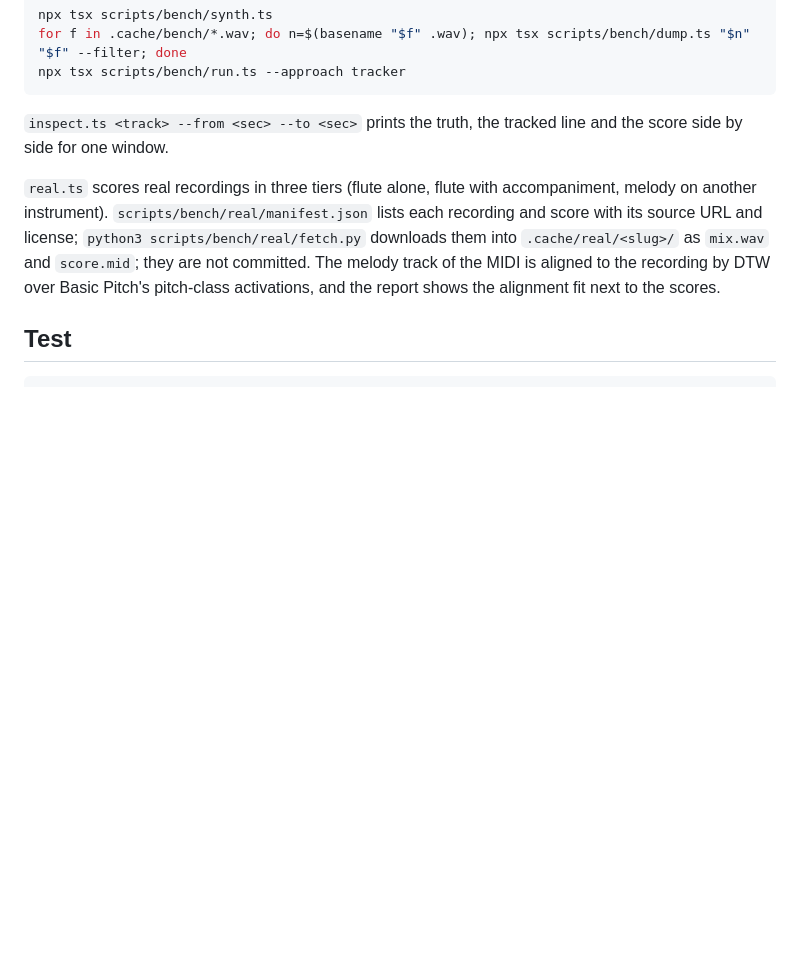
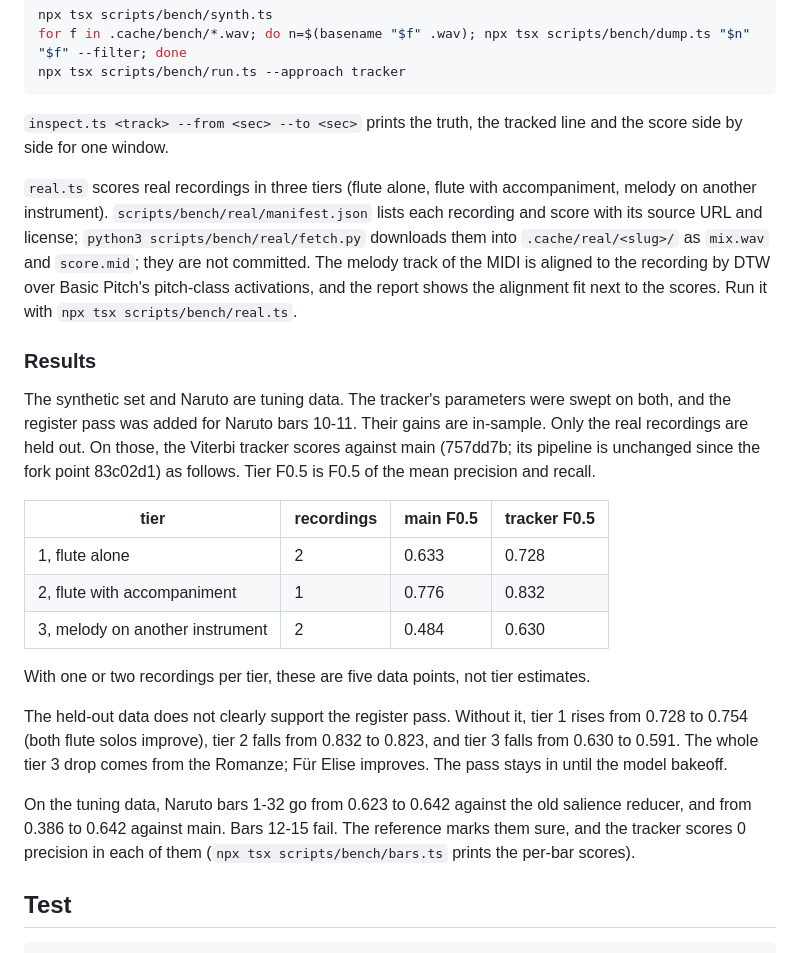
Before and after one commit to vnctaing/trowa, a Markdown page: README.md, the part around the change. Drawn GitHub-style; blank space fills up the shorter version.

Commit message:
Report held-out benchmark results and the tuning data in the README
Only the real recordings are held out; the synthetic set and Naruto tuned
the tracker. The README now gives the held-out tiers against main with the
number of recordings per tier, the register-pass ablation, and the Naruto
result with bars 12-15 named as failing.

Co-Authored-By: Claude Opus 5.5 <noreply@anthropic.com>
Claude-Session: https://claude.ai/code/session_01NvC5FhAxzUbjZ6KA2aaJpy

```diff
--- a/README.md
+++ b/README.md
@@ -47,7 +47,23 @@ npx tsx scripts/bench/run.ts --approach tracker
 
 `inspect.ts <track> --from <sec> --to <sec>` prints the truth, the tracked line and the score side by side for one window.
 
-`real.ts` scores real recordings in three tiers (flute alone, flute with accompaniment, melody on another instrument). `scripts/bench/real/manifest.json` lists each recording and score with its source URL and license; `python3 scripts/bench/real/fetch.py` downloads them into `.cache/real/<slug>/` as `mix.wav` and `score.mid`; they are not committed. The melody track of the MIDI is aligned to the recording by DTW over Basic Pitch's pitch-class activations, and the report shows the alignment fit next to the scores.
+`real.ts` scores real recordings in three tiers (flute alone, flute with accompaniment, melody on another instrument). `scripts/bench/real/manifest.json` lists each recording and score with its source URL and license; `python3 scripts/bench/real/fetch.py` downloads them into `.cache/real/<slug>/` as `mix.wav` and `score.mid`; they are not committed. The melody track of the MIDI is aligned to the recording by DTW over Basic Pitch's pitch-class activations, and the report shows the alignment fit next to the scores. Run it with `npx tsx scripts/bench/real.ts`.
+
+### Results
+
+The synthetic set and Naruto are tuning data. The tracker's parameters were swept on both, and the register pass was added for Naruto bars 10-11. Their gains are in-sample. Only the real recordings are held out. On those, the Viterbi tracker scores against main (757dd7b; its pipeline is unchanged since the fork point 83c02d1) as follows. Tier F0.5 is F0.5 of the mean precision and recall.
+
+| tier | recordings | main F0.5 | tracker F0.5 |
+| --- | --- | --- | --- |
+| 1, flute alone | 2 | 0.633 | 0.728 |
+| 2, flute with accompaniment | 1 | 0.776 | 0.832 |
+| 3, melody on another instrument | 2 | 0.484 | 0.630 |
+
+With one or two recordings per tier, these are five data points, not tier estimates.
+
+The held-out data does not clearly support the register pass. Without it, tier 1 rises from 0.728 to 0.754 (both flute solos improve), tier 2 falls from 0.832 to 0.823, and tier 3 falls from 0.630 to 0.591. The whole tier 3 drop comes from the Romanze; Für Elise improves. The pass stays in until the model bakeoff.
+
+On the tuning data, Naruto bars 1-32 go from 0.623 to 0.642 against the old salience reducer, and from 0.386 to 0.642 against main. Bars 12-15 fail. The reference marks them sure, and the tracker scores 0 precision in each of them (`npx tsx scripts/bench/bars.ts` prints the per-bar scores).
 
 ## Test
 
```
